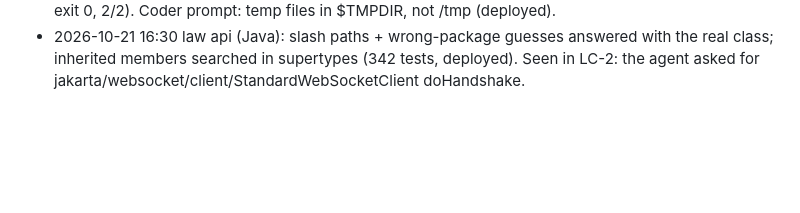
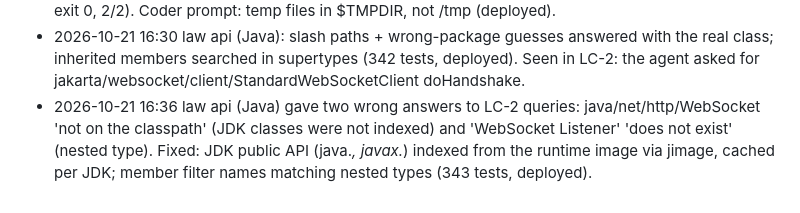
Before and after one commit to mthaqifisa/local-ai-workstation, a Markdown page: PROGRESS.md, the part around the change. Rendered like a GitHub page; blank space fills up the shorter version.

Commit message:
Progress log: law api JDK index, nested types
Co-Authored-By: Claude Opus 5.5 <noreply@anthropic.com>

```diff
--- a/PROGRESS.md
+++ b/PROGRESS.md
@@ -197,3 +197,4 @@ Machine: Xcode + iOS simulator runtimes 26.5-27.1, Swift 6.4, Go 1.26, Node 26,
 - 2026-10-21 15:42 LC-1 test used TestRestTemplate (moved to spring-boot-resttestclient in Boot 4). Guards worked: dig guard fired at 15:37, agent ran law api, then rewrote the test with classes that exist (15:41). Gap fixed in law api: a class outside the classpath now lists matching managed modules from the effective POM instead of 'does not exist' (commit, 340 tests, deployed).
 - 2026-10-21 15:50 LC-1 committed by the agent (5bfa247) and verified on a clean clone (mvn verify exit 0, 2/2). Coder prompt: temp files in $TMPDIR, not /tmp (deployed).
 - 2026-10-21 16:30 law api (Java): slash paths + wrong-package guesses answered with the real class; inherited members searched in supertypes (342 tests, deployed). Seen in LC-2: the agent asked for jakarta/websocket/client/StandardWebSocketClient doHandshake.
+- 2026-10-21 16:36 law api (Java) gave two wrong answers to LC-2 queries: java/net/http/WebSocket 'not on the classpath' (JDK classes were not indexed) and 'WebSocket Listener' 'does not exist' (nested type). Fixed: JDK public API (java.*, javax.*) indexed from the runtime image via jimage, cached per JDK; member filter names matching nested types (343 tests, deployed).
```
